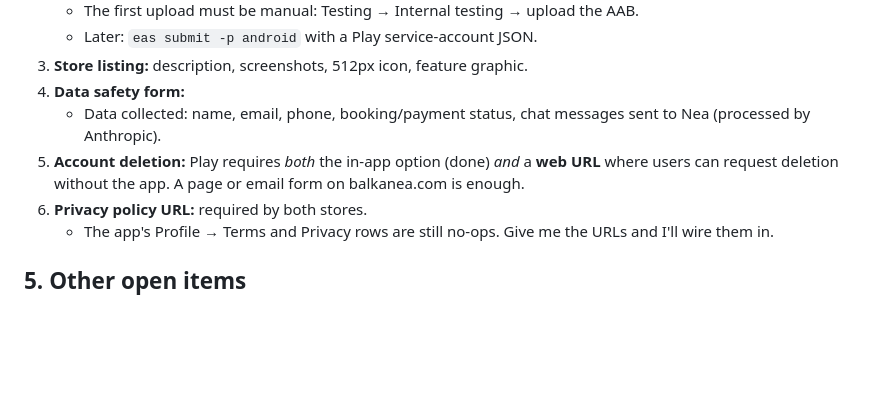
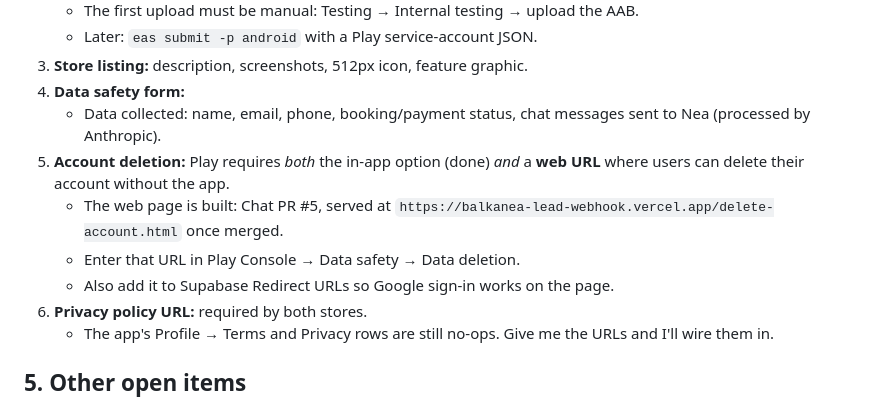
Before and after one commit to rweale-ai/balkanea-mobile, a Markdown page: docs/launch-setup-checklist.md, the part around the change. Rendered like a GitHub page; blank space fills up the shorter version.

Commit message:
docs: web deletion page URL in launch checklist
Co-Authored-By: Claude Opus 5.5 <noreply@anthropic.com>

```diff
--- a/docs/launch-setup-checklist.md
+++ b/docs/launch-setup-checklist.md
@@ -39,7 +39,10 @@ The app already shows the native Apple button on iOS. Apple guideline 4.8 requir
 3. **Store listing:** description, screenshots, 512px icon, feature graphic.
 4. **Data safety form:**
    - Data collected: name, email, phone, booking/payment status, chat messages sent to Nea (processed by Anthropic).
-5. **Account deletion:** Play requires *both* the in-app option (done) *and* a **web URL** where users can request deletion without the app. A page or email form on balkanea.com is enough.
+5. **Account deletion:** Play requires *both* the in-app option (done) *and* a **web URL** where users can delete their account without the app.
+   - The web page is built: Chat PR #5, served at `https://balkanea-lead-webhook.vercel.app/delete-account.html` once merged.
+   - Enter that URL in Play Console → Data safety → Data deletion.
+   - Also add it to Supabase Redirect URLs so Google sign-in works on the page.
 6. **Privacy policy URL:** required by both stores.
    - The app's Profile → Terms and Privacy rows are still no-ops. Give me the URLs and I'll wire them in.
 
```
